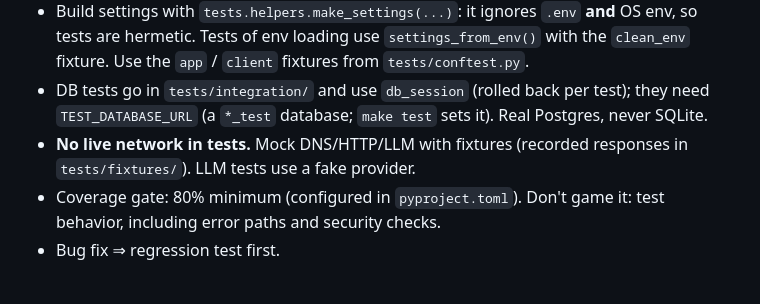
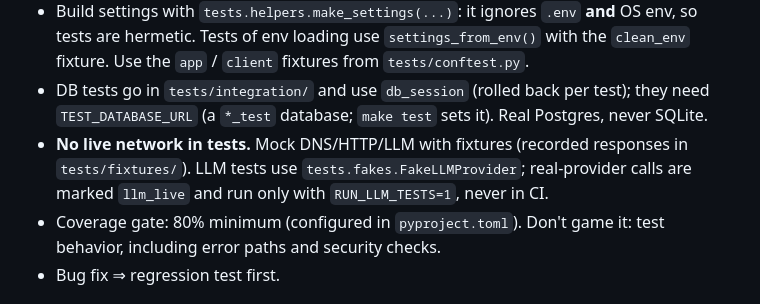
Before and after one commit to cpt9m0/attacksurf, a Markdown page: AGENTS.md, the part around the change. Rendered like a GitHub page.

```diff
--- a/AGENTS.md
+++ b/AGENTS.md
@@ -142,7 +142,8 @@ sync" rule below is satisfied**. Do not claim done without running them.
 - DB tests go in `tests/integration/` and use `db_session` (rolled back per test); they need
   `TEST_DATABASE_URL` (a `*_test` database; `make test` sets it). Real Postgres, never SQLite.
 - **No live network in tests.** Mock DNS/HTTP/LLM with fixtures (recorded responses in
-  `tests/fixtures/`). LLM tests use a fake provider.
+  `tests/fixtures/`). LLM tests use `tests.fakes.FakeLLMProvider`; real-provider calls are
+  marked `llm_live` and run only with `RUN_LLM_TESTS=1`, never in CI.
 - Coverage gate: 80% minimum (configured in `pyproject.toml`). Don't game it: test behavior,
   including error paths and security checks.
 - Bug fix ⇒ regression test first.
```
Also changed, not shown: STATE.md (+38 -36 lines), 1 other file.
